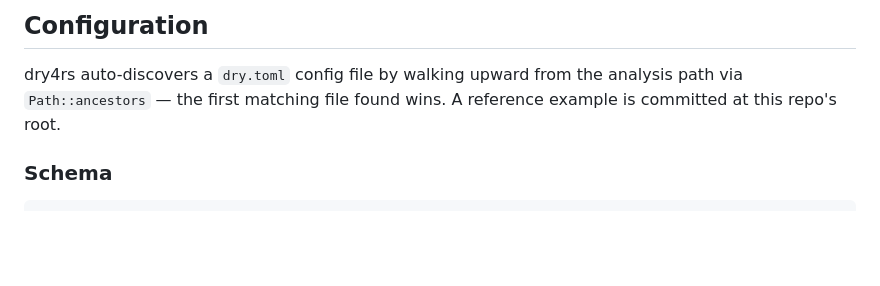
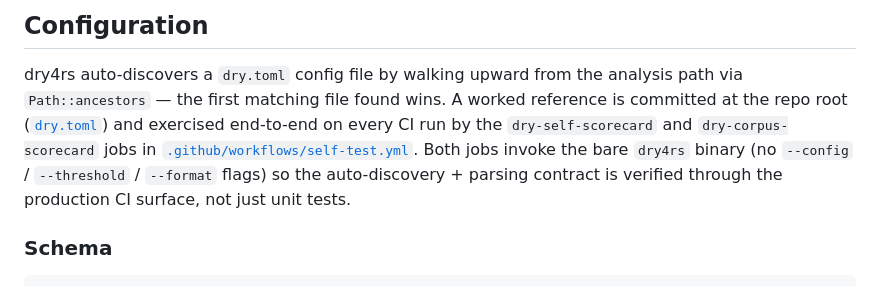
Before and after one commit to breezy-bays-labs/dry-rs, a Markdown page: README.md, the part around the change. Rendered like a GitHub page; blank space fills up the shorter version.

Commit message:
docs(readme): #76 link dry.toml as worked dogfood reference
Update README Configuration section to:
- Link [`dry.toml`](dry.toml) directly (it was named but unlinked)
- Mention the dry-self-scorecard / dry-corpus-scorecard CI jobs in
  self-test.yml as the production CI surface exercising
  auto-discovery + parsing through the bare binary

Co-Authored-By: Claude Opus 4.7 (1M context) <noreply@anthropic.com>

```diff
--- a/README.md
+++ b/README.md
@@ -198,8 +198,13 @@ jobs:
 
 dry4rs auto-discovers a `dry.toml` config file by walking
 upward from the analysis path via `Path::ancestors` — the first
-matching file found wins. A reference example is committed at this
-repo's root.
+matching file found wins. A worked reference is committed at the
+repo root ([`dry.toml`](dry.toml)) and exercised end-to-end on every
+CI run by the `dry-self-scorecard` and `dry-corpus-scorecard` jobs in
+[`.github/workflows/self-test.yml`](.github/workflows/self-test.yml).
+Both jobs invoke the bare `dry4rs` binary (no `--config` / `--threshold`
+/ `--format` flags) so the auto-discovery + parsing contract is
+verified through the production CI surface, not just unit tests.
 
 ### Schema
 
```
